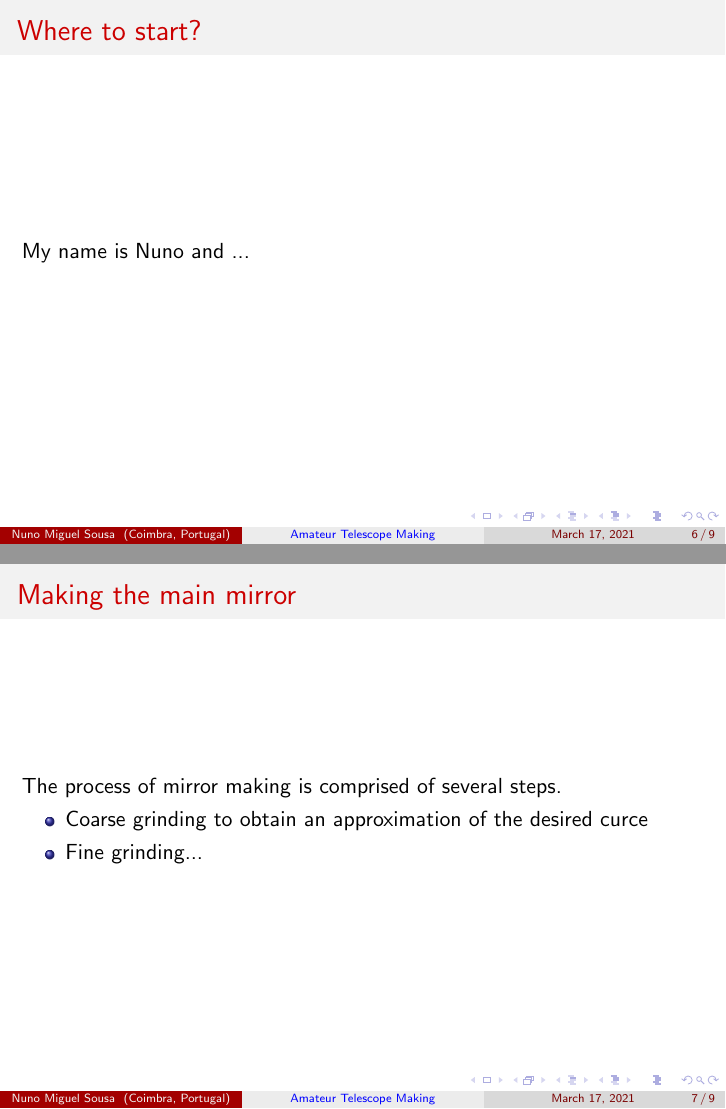
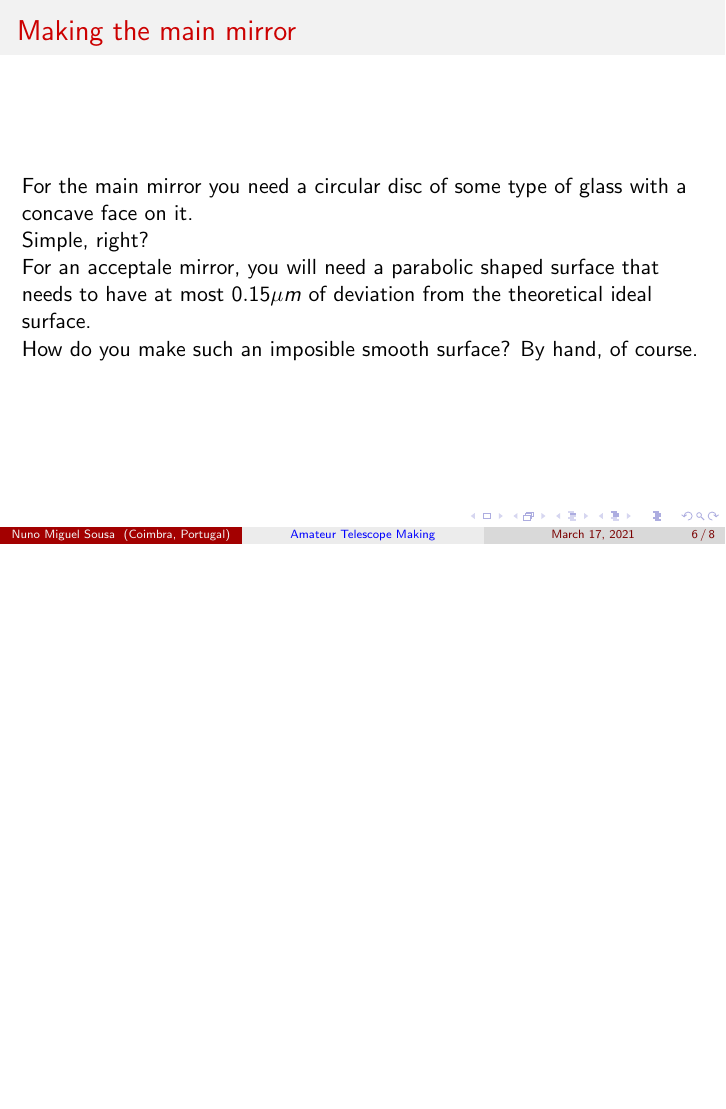
Before and after one commit to nunosousa/TelescopeMakingPresentations, LaTeX slides (ATM_Presentation.tex): pages 6 and 7 of 9 before the commit and page 6 of 8 after it, the two joined at a grey line, the shorter picture padded with empty space. Compiled offline with pdfLaTeX.

Commit message:
Progressed work.

```diff
--- a/ATM_Presentation.tex
+++ b/ATM_Presentation.tex
@@ -83,18 +83,15 @@ Incoming light (red dashed line) comes from the top of the telescope, iluminates
 \end{frame}
 
 \begin{frame}
-\frametitle{Where to start?}
-My name is Nuno and ...
-\end{frame}
+\frametitle{Making the main mirror}
+For the main mirror you need a circular disc of some type of glass with a concave face on it.
 
-\begin{frame}
-\frametitle{Making the main mirror}
-The process of mirror making is comprised of several steps.
+Simple, right?
 
-\begin{itemize}
-\item Coarse grinding to obtain an approximation of the desired curce
-\item Fine grinding...
-\end{itemize}
+For an acceptale mirror, you will need a parabolic shaped surface that needs to have at most $0.15 \mu m$ of deviation from the theoretical ideal surface.
+
+How do you make such an imposible smooth surface? By hand, of course.
+
 \end{frame}
 
 \begin{frame}
```
Also changed, not shown: ATM_Presentation.pdf.
